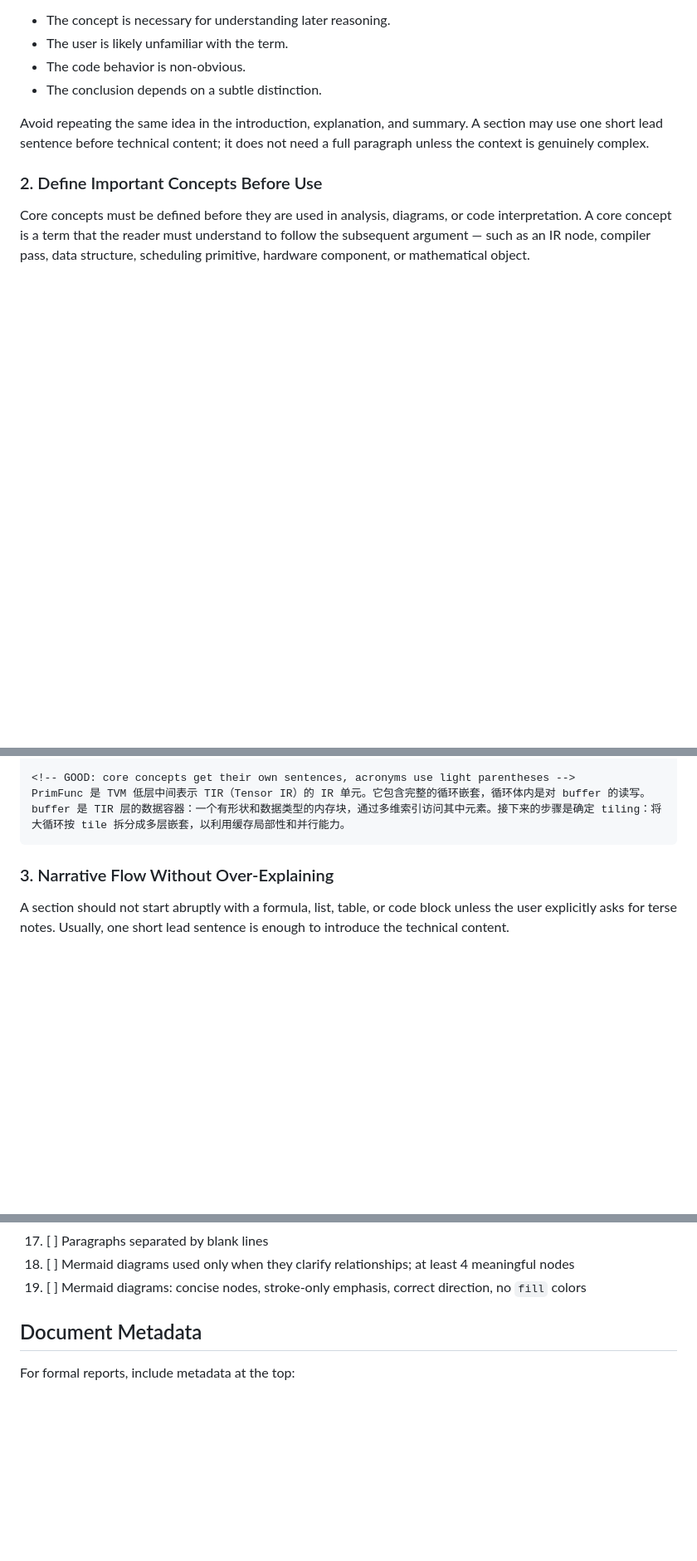
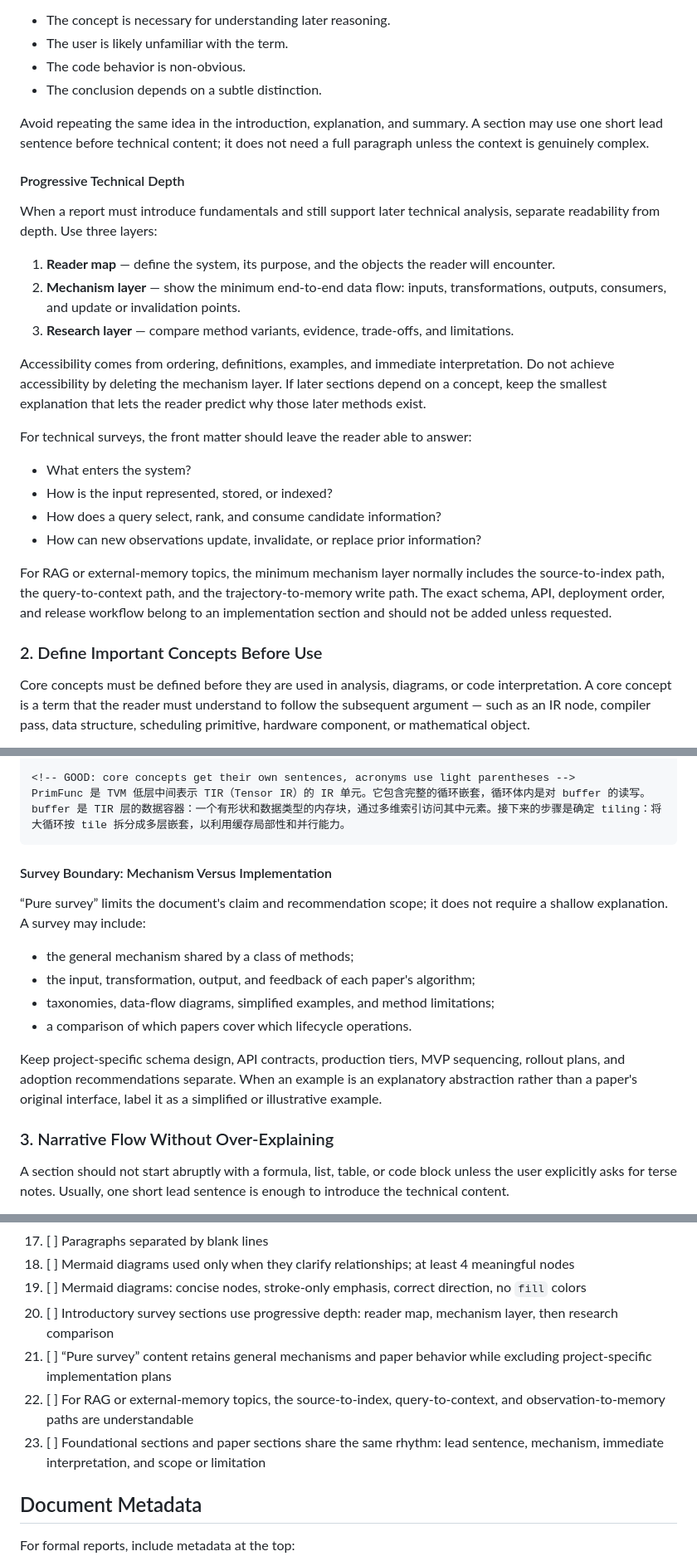
Before and after one commit to xjsongphy/skills, a Markdown page: md-report-writer/SKILL.md, 3 parts joined by grey strips. Shown at 83% size. GitHub-like rendering; blank space fills up the shorter version.

Commit message:
add progressive depth rules to markdown reports

````diff
--- a/md-report-writer/SKILL.md
+++ b/md-report-writer/SKILL.md
@@ -24,6 +24,25 @@ Write for clarity first, then add detail only when it helps the reader understan
 
 Avoid repeating the same idea in the introduction, explanation, and summary. A section may use one short lead sentence before technical content; it does not need a full paragraph unless the context is genuinely complex.
 
+#### Progressive Technical Depth
+
+When a report must introduce fundamentals and still support later technical analysis, separate readability from depth. Use three layers:
+
+1. **Reader map** — define the system, its purpose, and the objects the reader will encounter.
+2. **Mechanism layer** — show the minimum end-to-end data flow: inputs, transformations, outputs, consumers, and update or invalidation points.
+3. **Research layer** — compare method variants, evidence, trade-offs, and limitations.
+
+Accessibility comes from ordering, definitions, examples, and immediate interpretation. Do not achieve accessibility by deleting the mechanism layer. If later sections depend on a concept, keep the smallest explanation that lets the reader predict why those later methods exist.
+
+For technical surveys, the front matter should leave the reader able to answer:
+
+- What enters the system?
+- How is the input represented, stored, or indexed?
+- How does a query select, rank, and consume candidate information?
+- How can new observations update, invalidate, or replace prior information?
+
+For RAG or external-memory topics, the minimum mechanism layer normally includes the source-to-index path, the query-to-context path, and the trajectory-to-memory write path. The exact schema, API, deployment order, and release workflow belong to an implementation section and should not be added unless requested.
+
 ### 2. Define Important Concepts Before Use
 
 Core concepts must be defined before they are used in analysis, diagrams, or code interpretation. A core concept is a term that the reader must understand to follow the subsequent argument — such as an IR node, compiler pass, data structure, scheduling primitive, hardware component, or mathematical object.
@@ -43,6 +62,17 @@ PrimFunc 是 TIR（Tensor IR，TVM 的低层中间表示）层的 IR 单元，
 <!-- GOOD: core concepts get their own sentences, acronyms use light parentheses -->
 PrimFunc 是 TVM 低层中间表示 TIR（Tensor IR）的 IR 单元。它包含完整的循环嵌套，循环体内是对 buffer 的读写。buffer 是 TIR 层的数据容器：一个有形状和数据类型的内存块，通过多维索引访问其中元素。接下来的步骤是确定 tiling：将大循环按 tile 拆分成多层嵌套，以利用缓存局部性和并行能力。
 ```
+
+#### Survey Boundary: Mechanism Versus Implementation
+
+“Pure survey” limits the document's claim and recommendation scope; it does not require a shallow explanation. A survey may include:
+
+- the general mechanism shared by a class of methods;
+- the input, transformation, output, and feedback of each paper's algorithm;
+- taxonomies, data-flow diagrams, simplified examples, and method limitations;
+- a comparison of which papers cover which lifecycle operations.
+
+Keep project-specific schema design, API contracts, production tiers, MVP sequencing, rollout plans, and adoption recommendations separate. When an example is an explanatory abstraction rather than a paper's original interface, label it as a simplified or illustrative example.
 
 ### 3. Narrative Flow Without Over-Explaining
 
@@ -448,6 +478,10 @@ Before considering content complete:
 17. [ ] Paragraphs separated by blank lines
 18. [ ] Mermaid diagrams used only when they clarify relationships; at least 4 meaningful nodes
 19. [ ] Mermaid diagrams: concise nodes, stroke-only emphasis, correct direction, no `fill` colors
+20. [ ] Introductory survey sections use progressive depth: reader map, mechanism layer, then research comparison
+21. [ ] “Pure survey” content retains general mechanisms and paper behavior while excluding project-specific implementation plans
+22. [ ] For RAG or external-memory topics, the source-to-index, query-to-context, and observation-to-memory paths are understandable
+23. [ ] Foundational sections and paper sections share the same rhythm: lead sentence, mechanism, immediate interpretation, and scope or limitation
 
 ## Document Metadata
 
````
